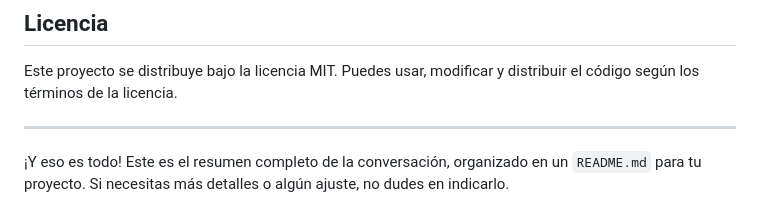
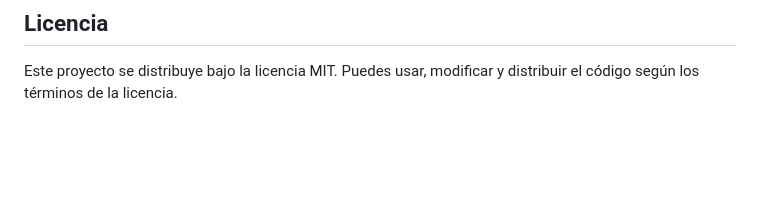
Before and after one commit to itteamlxs/document_library, a Markdown page: README.md, the part around the change. Rendered like a GitHub page; blank space fills up the shorter version.

```diff
--- a/README.md
+++ b/README.md
@@ -142,7 +142,3 @@ Antes de subir el proyecto al servidor, realiza las siguientes configuraciones e
 ## Licencia
 
 Este proyecto se distribuye bajo la licencia MIT. Puedes usar, modificar y distribuir el código según los términos de la licencia.
-
----
-
-¡Y eso es todo! Este es el resumen completo de la conversación, organizado en un `README.md` para tu proyecto. Si necesitas más detalles o algún ajuste, no dudes en indicarlo.
```
